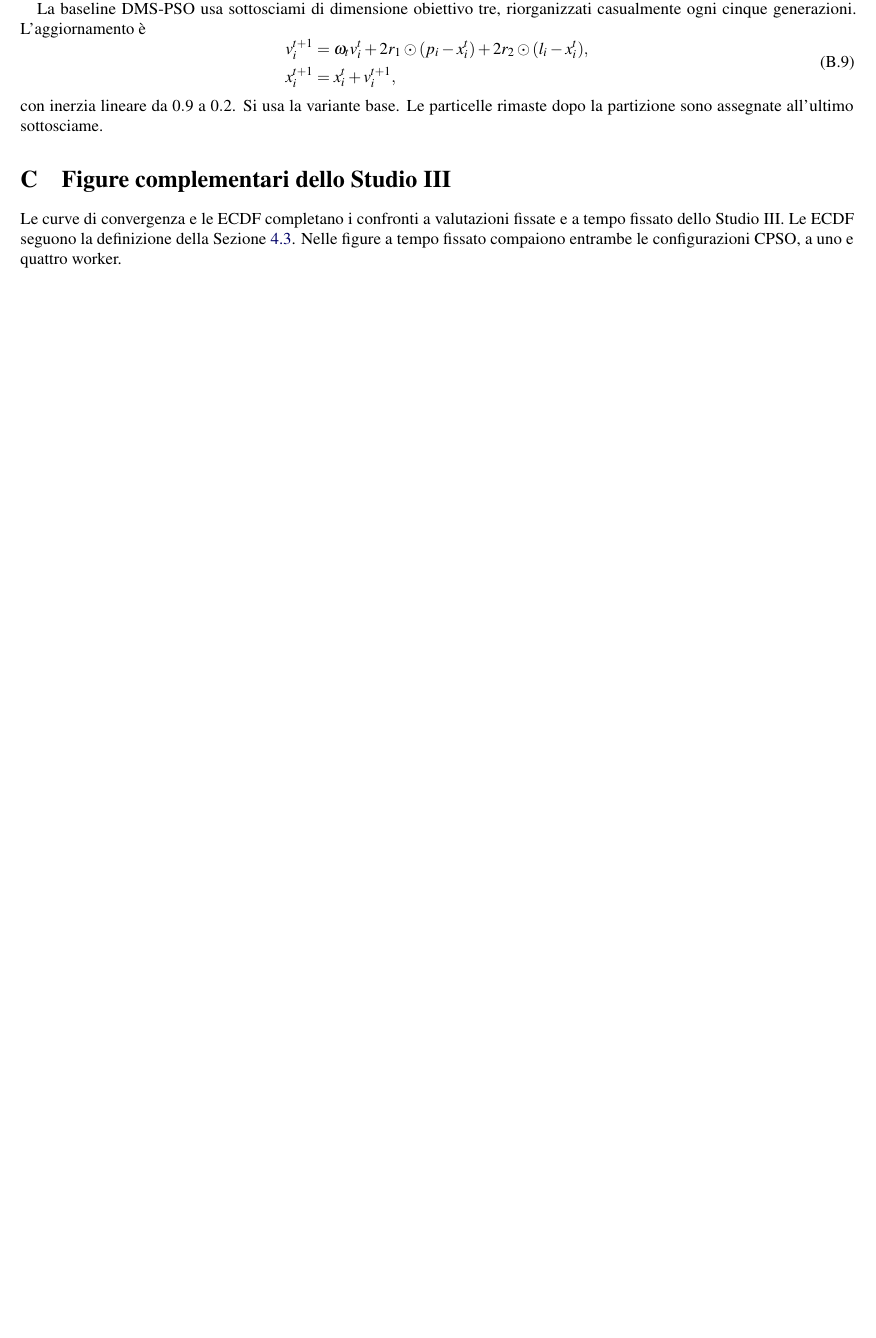
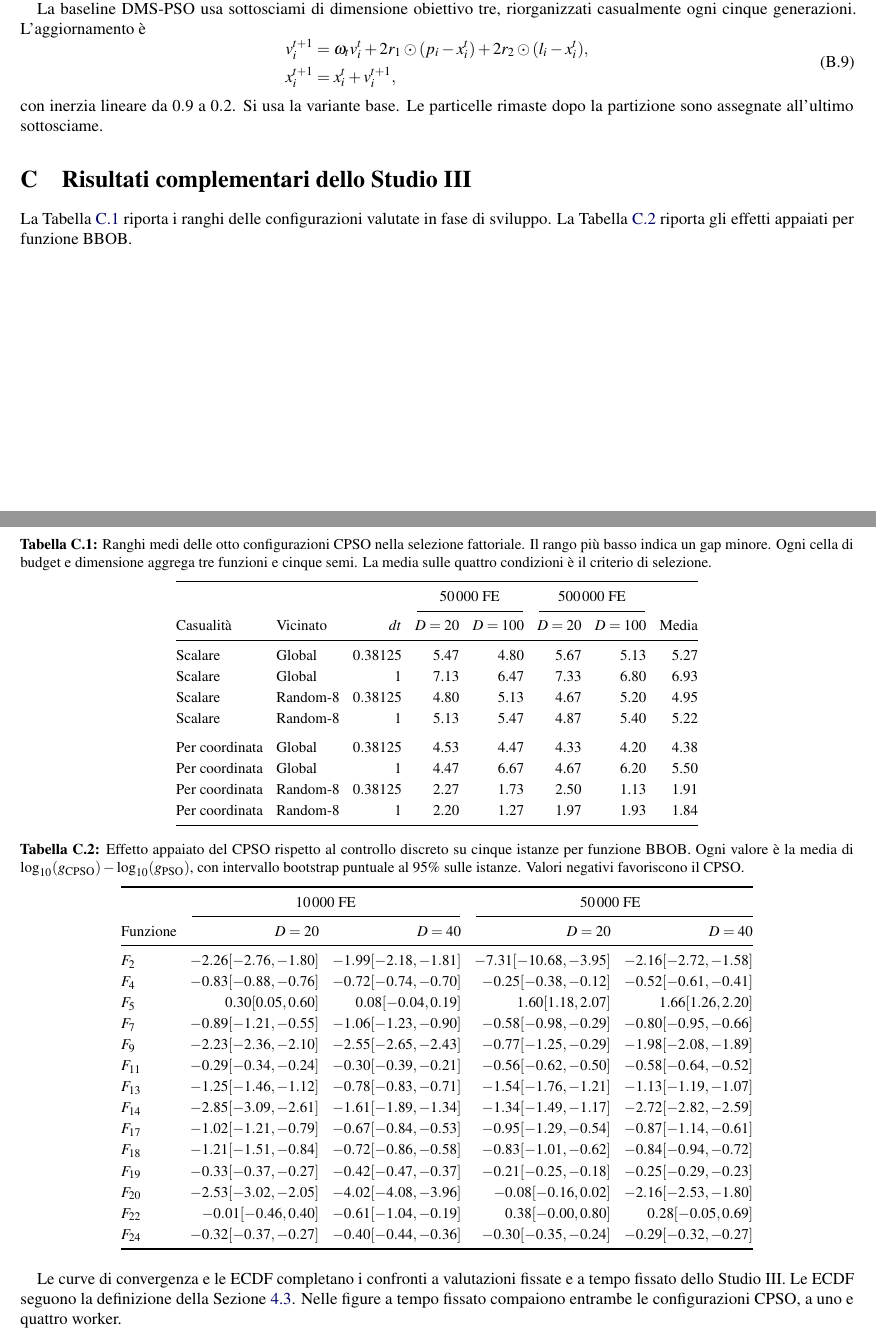
Before and after one commit to GiovanniIacuzzo/Parallel-Continuous-Particle-Swarm-Optimization, a LaTeX paper (paper/paper.tex, which reads paper/appendices/appendix_C_final_comparisons.tex, paper/sections/figure_study2_inverse_granularity.tex, paper/tables/study2_inverse_serial.tex): part of page 13 of 14 before the commit and two parts of pages 15 and 16 of 17 after it, the two joined at a grey line, cut so that both start at the same text, the shorter picture padded with empty space. The pictures show the PDF file paper/paper.pdf that the author committed with the source.

Commit message:
paper v1 completo

```diff
--- a/paper/appendices/appendix_C_final_comparisons.tex
+++ b/paper/appendices/appendix_C_final_comparisons.tex
@@ -1,4 +1,10 @@
-\section{Figure complementari dello Studio III}\label{app:external-ranks}
+\section{Risultati complementari dello Studio III}\label{app:external-ranks}
+La Tabella~\ref{tab:study3-screen} riporta i ranghi delle configurazioni valutate in fase di sviluppo. La Tabella~\ref{tab:study3-bbob-matched-effects} riporta gli effetti appaiati per funzione BBOB.
+
+\input{tables/study3_configuration_screen.tex}
+\input{tables/study3_bbob_matched_effects.tex}
+\FloatBarrier
+
 Le curve di convergenza e le ECDF completano i confronti a valutazioni fissate e a tempo fissato dello Studio III. Le ECDF seguono la definizione della Sezione~\ref{subsec:exp-pso}. Nelle figure a tempo fissato compaiono entrambe le configurazioni CPSO, a uno e quattro worker.
 
 \begin{figure}[htbp]
--- /dev/null
+++ b/paper/sections/figure_study2_inverse_granularity.tex
@@ -0,0 +1,49 @@
+\begin{figure*}[!htbp]
+\centering
+\begin{tikzpicture}[x=1.72cm,y=6.8cm,font=\small,
+  master/.style={blue!60!black,thick},
+  particle/.style={orange!75!black,thick}]
+\newcommand{\scalingpanel}[1]{%
+  \foreach \y in {0.9,1.0,1.1,1.2,1.3} {
+    \draw[black!14] (-0.30,\y) -- (3.32,\y);
+    \draw (-0.30,\y) -- (-0.35,\y) node[left,font=\footnotesize] {\y};
+  }
+  \draw[black!65,dashed] (-0.30,1) -- (3.32,1);
+  \draw (-0.30,1.34) -- (-0.30,0.865) -- (3.32,0.865);
+  \foreach \x/\work in {0/16,1/64,2/256,3/512} {
+    \draw (\x,0.865) -- (\x,0.854) node[below,font=\footnotesize] {\work};
+  }
+  \node at (1.5,1.385) {$D=#1$};
+}
+
+\newcommand{\scalingcurve}[4]{%
+  \draw[#1] plot coordinates {#4};
+  \foreach \x/\y/\lo/\hi in {#3} {
+    \draw[#1,thin] (\x,\lo) -- (\x,\hi);
+    \draw[#1,thin] ({\x-0.035},\lo) -- ({\x+0.035},\lo);
+    \draw[#1,thin] ({\x-0.035},\hi) -- ({\x+0.035},\hi);
+    \node[draw,#1,#2,fill=white,inner sep=0pt,minimum size=3.5pt] at (\x,\y) {};
+  }
+}
+\begin{scope}[xshift=0cm]
+ \scalingpanel{30}
+ \scalingcurve{master}{circle}{-0.055/0.97298/0.94111/1.00499,0.945/1.12976/1.09054/1.17169,1.945/1.17520/1.12451/1.22457,2.945/1.23303/1.18543/1.27960}{(-0.055,0.97298) (0.945,1.12976) (1.945,1.17520) (2.945,1.23303)}
+ \scalingcurve{particle}{rectangle}{0.055/0.92828/0.88525/0.97257,1.055/1.08179/1.02412/1.14786,2.055/1.19914/1.13585/1.25511,3.055/1.18532/1.13921/1.22727}{(0.055,0.92828) (1.055,1.08179) (2.055,1.19914) (3.055,1.18532)}
+\end{scope}
+\begin{scope}[xshift=8cm]
+ \scalingpanel{100}
+ \scalingcurve{master}{circle}{-0.055/1.06410/1.03433/1.09391,0.945/1.18887/1.12785/1.25918,1.945/1.20347/1.16665/1.24049,2.945/1.27236/1.23747/1.30479}{(-0.055,1.06410) (0.945,1.18887) (1.945,1.20347) (2.945,1.27236)}
+ \scalingcurve{particle}{rectangle}{0.055/1.04800/1.00528/1.09463,1.055/1.19311/1.15259/1.23355,2.055/1.23548/1.19630/1.27529,3.055/1.28433/1.25491/1.31305}{(0.055,1.04800) (1.055,1.19311) (2.055,1.23548) (3.055,1.28433)}
+\end{scope}
+\node[rotate=90] at (-0.86,1.11) {$T_{a,4}/T_{a,8}$};
+\node at (3.83,0.755) {Passi RK4 per valutazione};
+\draw[master] (1.50,0.680) -- (1.86,0.680);
+\node[draw,master,circle,fill=white,inner sep=0pt,minimum size=3.5pt] at (1.68,0.680) {};
+\node[anchor=west] at (1.91,0.680) {Master--slave};
+\draw[particle] (4.05,0.680) -- (4.41,0.680);
+\node[draw,particle,rectangle,fill=white,inner sep=0pt,minimum size=3.5pt] at (4.23,0.680) {};
+\node[anchor=west] at (4.46,0.680) {Particle-parallel};
+\end{tikzpicture}
+\caption{Confronto fra quattro e otto worker sulla diffusione inversa a $8\,192$ FE, topologia Global. I punti sono medie geometriche appaiate di $T_{a,4}/T_{a,8}$. Le barre indicano intervalli bootstrap puntuali al 95\%. Valori sopra la linea tratteggiata indicano un tempo minore con otto worker. La discretizzazione RK4 resta identica entro ciascun confronto.}
+\label{fig:confirmed-workers}
+\end{figure*}
--- /dev/null
+++ b/paper/tables/study2_inverse_serial.tex
@@ -0,0 +1,6 @@
+\begin{table*}[!t]
+\centering\small
+\caption{Accelerazione rispetto alla seriale sulla diffusione inversa con 512 passi RK4, topologia Global e $32\,768$ FE. I tempi nativi $T$ sono mediane delle esecuzioni nelle due sessioni, in secondi. $A_a(p)$ è la media geometrica dei rapporti appaiati $T_s/T_{a,p}$, con intervalli bootstrap puntuali al 95\% per seme.}
+\label{tab:inverse-serial-speedup}
+\begin{tabular}{@{}r l r rr rr@{}}
+\toprule
--- /dev/null
+++ b/paper/tables/study3_bbob_matched_effects.tex
@@ -0,0 +1,27 @@
+\begin{table}[htbp]
+\centering\small
+\caption{Effetto appaiato del CPSO rispetto al controllo discreto su cinque istanze per funzione BBOB. Ogni valore è la media di $\log_{10}(g_{\mathrm{CPSO}})-\log_{10}(g_{\mathrm{PSO}})$, con intervallo bootstrap puntuale al 95\% sulle istanze. Valori negativi favoriscono il CPSO.}
+\label{tab:study3-bbob-matched-effects}
+\begin{tabular}{@{}lrrrr@{}}
+\toprule
+ & \multicolumn{2}{c}{$10\,000$ FE} & \multicolumn{2}{c}{$50\,000$ FE} \\
+\cmidrule(lr){2-3}\cmidrule(l){4-5}
+Funzione & $D=20$ & $D=40$ & $D=20$ & $D=40$ \\
+\midrule
+$F_{2}$ & $-2.26 [-2.76, -1.80]$ & $-1.99 [-2.18, -1.81]$ & $-7.31 [-10.68, -3.95]$ & $-2.16 [-2.72, -1.58]$ \\
+$F_{4}$ & $-0.83 [-0.88, -0.76]$ & $-0.72 [-0.74, -0.70]$ & $-0.25 [-0.38, -0.12]$ & $-0.52 [-0.61, -0.41]$ \\
+$F_{5}$ & $0.30 [0.05, 0.60]$ & $0.08 [-0.04, 0.19]$ & $1.60 [1.18, 2.07]$ & $1.66 [1.26, 2.20]$ \\
+$F_{7}$ & $-0.89 [-1.21, -0.55]$ & $-1.06 [-1.23, -0.90]$ & $-0.58 [-0.98, -0.29]$ & $-0.80 [-0.95, -0.66]$ \\
+$F_{9}$ & $-2.23 [-2.36, -2.10]$ & $-2.55 [-2.65, -2.43]$ & $-0.77 [-1.25, -0.29]$ & $-1.98 [-2.08, -1.89]$ \\
+$F_{11}$ & $-0.29 [-0.34, -0.24]$ & $-0.30 [-0.39, -0.21]$ & $-0.56 [-0.62, -0.50]$ & $-0.58 [-0.64, -0.52]$ \\
+$F_{13}$ & $-1.25 [-1.46, -1.12]$ & $-0.78 [-0.83, -0.71]$ & $-1.54 [-1.76, -1.21]$ & $-1.13 [-1.19, -1.07]$ \\
+$F_{14}$ & $-2.85 [-3.09, -2.61]$ & $-1.61 [-1.89, -1.34]$ & $-1.34 [-1.49, -1.17]$ & $-2.72 [-2.82, -2.59]$ \\
+$F_{17}$ & $-1.02 [-1.21, -0.79]$ & $-0.67 [-0.84, -0.53]$ & $-0.95 [-1.29, -0.54]$ & $-0.87 [-1.14, -0.61]$ \\
+$F_{18}$ & $-1.21 [-1.51, -0.84]$ & $-0.72 [-0.86, -0.58]$ & $-0.83 [-1.01, -0.62]$ & $-0.84 [-0.94, -0.72]$ \\
+$F_{19}$ & $-0.33 [-0.37, -0.27]$ & $-0.42 [-0.47, -0.37]$ & $-0.21 [-0.25, -0.18]$ & $-0.25 [-0.29, -0.23]$ \\
+$F_{20}$ & $-2.53 [-3.02, -2.05]$ & $-4.02 [-4.08, -3.96]$ & $-0.08 [-0.16, 0.02]$ & $-2.16 [-2.53, -1.80]$ \\
+$F_{22}$ & $-0.01 [-0.46, 0.40]$ & $-0.61 [-1.04, -0.19]$ & $0.38 [-0.00, 0.80]$ & $0.28 [-0.05, 0.69]$ \\
+$F_{24}$ & $-0.32 [-0.37, -0.27]$ & $-0.40 [-0.44, -0.36]$ & $-0.30 [-0.35, -0.24]$ & $-0.29 [-0.32, -0.27]$ \\
+\bottomrule
+\end{tabular}
+\end{table}
--- /dev/null
+++ b/paper/tables/study3_configuration_screen.tex
@@ -0,0 +1,22 @@
+\begin{table}[htbp]
+\centering\small
+\caption{Ranghi medi delle otto configurazioni CPSO nella selezione fattoriale. Il rango più basso indica un gap minore. Ogni cella di budget e dimensione aggrega tre funzioni e cinque semi. La media sulle quattro condizioni è il criterio di selezione.}
+\label{tab:study3-screen}
+\begin{tabular}{@{}llrrrrr r@{}}
+\toprule
+ & & & \multicolumn{2}{c}{$50\,000$ FE} & \multicolumn{2}{c}{$500\,000$ FE} & \\
+\cmidrule(lr){4-5}\cmidrule(lr){6-7}
+Casualità & Vicinato & $dt$ & $D=20$ & $D=100$ & $D=20$ & $D=100$ & Media \\
+\midrule
+Scalare & Global & $0.38125$ & 5.47 & 4.80 & 5.67 & 5.13 & 5.27 \\
+Scalare & Global & $1$ & 7.13 & 6.47 & 7.33 & 6.80 & 6.93 \\
+Scalare & Random-8 & $0.38125$ & 4.80 & 5.13 & 4.67 & 5.20 & 4.95 \\
+Scalare & Random-8 & $1$ & 5.13 & 5.47 & 4.87 & 5.40 & 5.22 \\
+\addlinespace
+Per coordinata & Global & $0.38125$ & 4.53 & 4.47 & 4.33 & 4.20 & 4.38 \\
+Per coordinata & Global & $1$ & 4.47 & 6.67 & 4.67 & 6.20 & 5.50 \\
+Per coordinata & Random-8 & $0.38125$ & 2.27 & 1.73 & 2.50 & 1.13 & 1.91 \\
+Per coordinata & Random-8 & $1$ & 2.20 & 1.27 & 1.97 & 1.93 & 1.84 \\
+\bottomrule
+\end{tabular}
+\end{table}
```
Also changed, not shown: paper/appendices/appendix_A_dynamics.tex (+1 -1 lines), paper/paper.tex (+2 -2 lines), paper/sections/section_1_introduction.tex (+1 -1 lines), paper/sections/section_3_model_and_semantics.tex (+2 -2 lines), paper/sections/section_4_experimental_protocol.tex (+10 -8 lines), paper/sections/section_5_results.tex (+33 -24 lines), paper/sections/section_6_discussion.tex (+4 -4 lines), paper/sections/section_7_conclusions.tex (+2 -2 lines), paper/tables/study3_time_to_target.tex (added, +20 -0 lines), paper/paper.pdf, paper/tables/study2_inverse_serial.tex (12 more changed lines).
